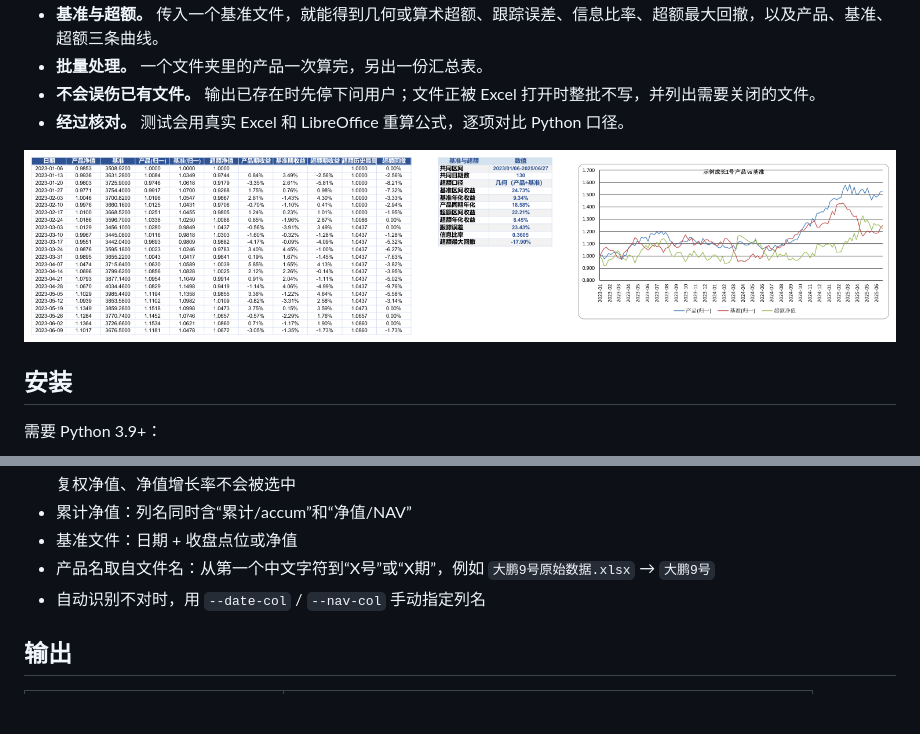
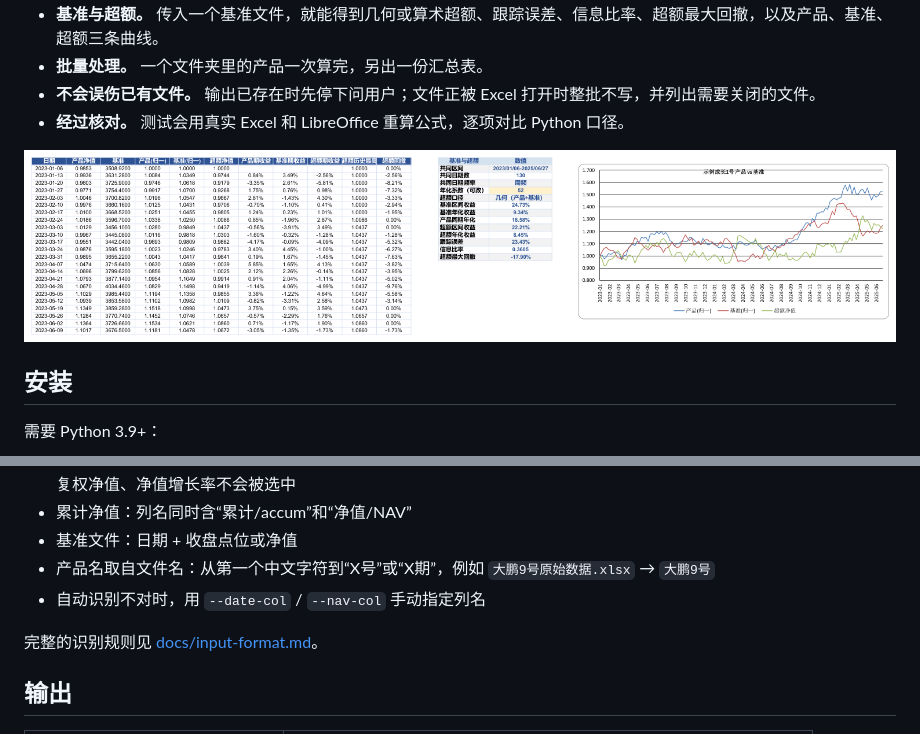
Before and after one commit to JJkun28/fund-performance-eval, a Markdown page: README.md, 2 parts joined by grey strips. Rendered like a GitHub page; pictures changed too: docs/benchmark-sheet.png; blank space fills up the shorter version.

```diff
--- a/README.md
+++ b/README.md
@@ -75,6 +75,8 @@ python scripts/fund_eval.py examples/data --benchmark examples/benchmark/示例
 - 产品名取自文件名：从第一个中文字符到“X号”或“X期”，例如 `大鹏9号原始数据.xlsx` → `大鹏9号`
 - 自动识别不对时，用 `--date-col` / `--nav-col` 手动指定列名
 
+完整的识别规则见 [docs/input-format.md](docs/input-format.md)。
+
 ## 输出
 
 | 文件 | 内容 |
```
Also changed, not shown: SKILL.md (+9 -13 lines), docs/input-format.md (added, +42 -0 lines), docs/methodology.md (+2 -0 lines), 5 other files.
